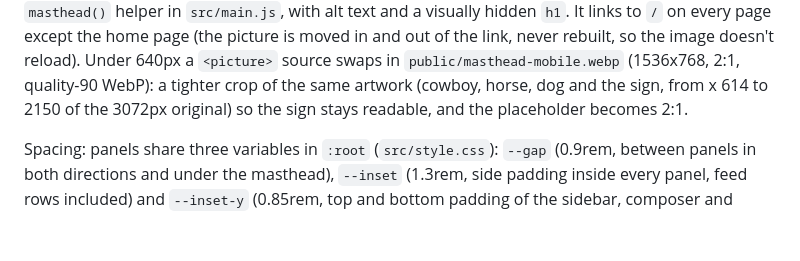
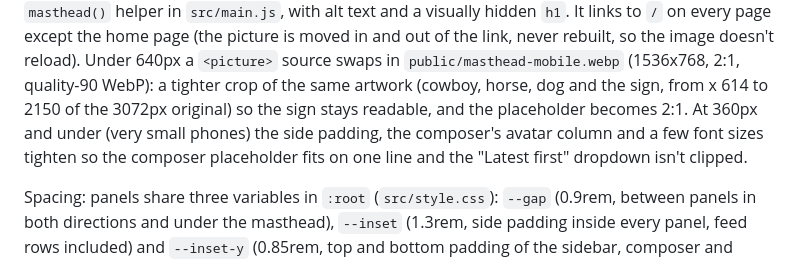
Before and after one commit to chriswatnee/status-rodeo, a Markdown page: CLAUDE.md, the part around the change. Rendered like a GitHub page; blank space fills up the shorter version.

Commit message:
CLAUDE.md: note the very small phone adjustments
Co-Authored-By: Claude Sonnet 5.5 <noreply@anthropic.com>
Claude-Session: https://claude.ai/code/session_01RtrEz3CNguGJQkvKsGQFtE

```diff
--- a/CLAUDE.md
+++ b/CLAUDE.md
@@ -223,7 +223,9 @@ helper in `src/main.js`, with alt text and a visually hidden `h1`. It links to
 link, never rebuilt, so the image doesn't reload). Under 640px a `<picture>` source swaps in
 `public/masthead-mobile.webp` (1536x768, 2:1, quality-90 WebP): a tighter crop of
 the same artwork (cowboy, horse, dog and the sign, from x 614 to 2150 of the
-3072px original) so the sign stays readable, and the placeholder becomes 2:1.
+3072px original) so the sign stays readable, and the placeholder becomes 2:1. At 360px and under (very small phones)
+the side padding, the composer's avatar column and a few font sizes tighten so the
+composer placeholder fits on one line and the "Latest first" dropdown isn't clipped.
 
 Spacing: panels share three variables in `:root` (`src/style.css`): `--gap`
 (0.9rem, between panels in both directions and under the masthead), `--inset`
```
